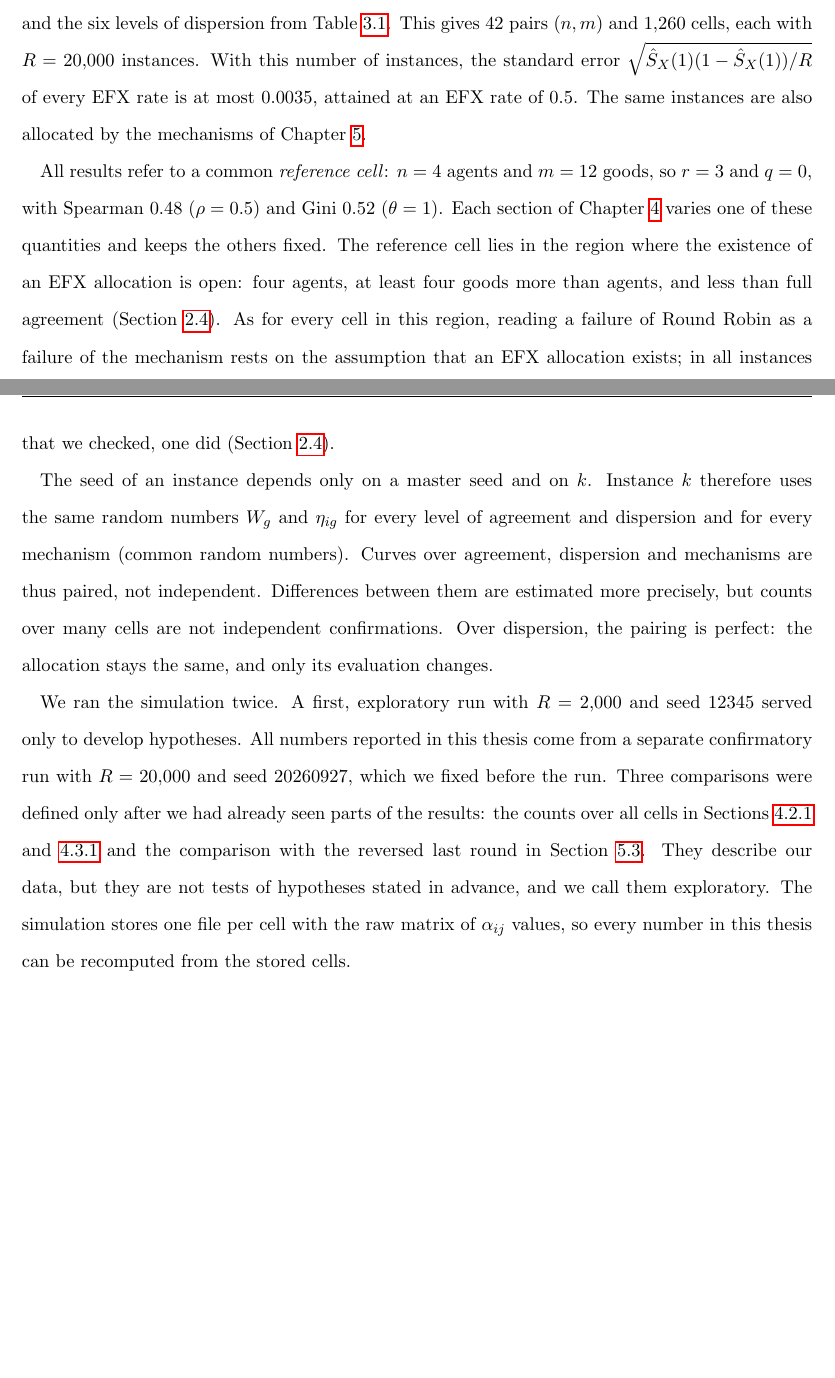
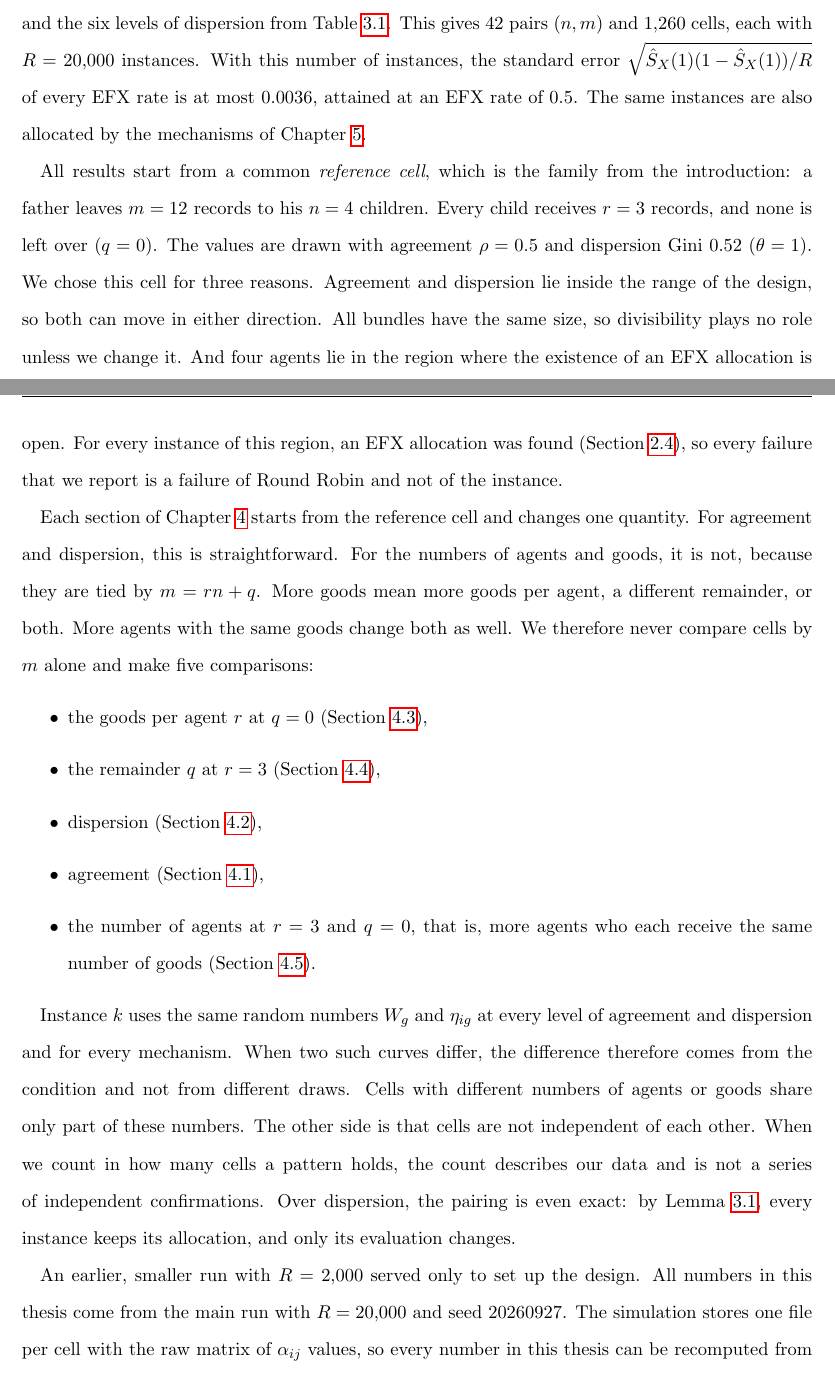
Before and after one commit to francisco-waggershauser/Bachelor_Thesis, a LaTeX thesis (main.tex, which reads chapters/03_model.tex): two parts of pages 23 and 24 of 65 before the commit and two parts of pages 23 and 24 of 66 after it, joined at a grey line, cut so that both start at the same text, the shorter picture padded with empty space. Compiled offline with pdfLaTeX.

Commit message:
Chapter 3.3: reference cell as the family, five comparisons with identification, existence as back reference, shorter common random numbers, main run only, implementation check; CLAUDE.md main run
Co-Authored-By: Claude Opus 5.5 <noreply@anthropic.com>
Claude-Session: https://claude.ai/code/session_01WL61VnWVanbykuonA939Xe

```diff
--- a/chapters/03_model.tex
+++ b/chapters/03_model.tex
@@ -137,33 +137,43 @@ rate, and the marked point is the conditional $5\%$ quantile.
 The design combines $n\in\{2,3,4,5\}$ agents with $m=n+1,\dots,4n$ goods, the five levels of
 agreement and the six levels of dispersion from Table~\ref{tab:axes}. This gives $42$ pairs
 $(n,m)$ and $1{,}260$ cells, each with $R=20{,}000$ instances. With this number of instances, the
-standard error $\sqrt{\Survhat(1)(1-\Survhat(1))/R}$ of every EFX rate is at most $0.0035$,
+standard error $\sqrt{\Survhat(1)(1-\Survhat(1))/R}$ of every EFX rate is at most $0.0036$,
 attained at an EFX rate of $0.5$. The same instances are also allocated by the mechanisms of
 Chapter~\ref{ch:random}.
 
-All results refer to a common \textit{reference cell}: $n=4$ agents and $m=12$ goods, so $r=3$
-and $q=0$, with Spearman $0.48$ ($\rho=0.5$) and Gini $0.52$ ($\theta=1$). Each section of
-Chapter~\ref{ch:results} varies one of these quantities and keeps the others fixed. The reference
-cell lies in the region where the existence of an EFX allocation is open: four agents, at least
-four goods more than agents, and less than full agreement (Section~\ref{sec:existence}). As for every
-cell in this region, reading a failure of Round Robin as a failure of the mechanism rests on the
-assumption that an EFX allocation exists; in all instances that we checked, one did
-(Section~\ref{sec:existence}).
+All results start from a common \textit{reference cell}, which is the family from the
+introduction: a father leaves $m=12$ records to his $n=4$ children. Every child receives $r=3$
+records, and none is left over ($q=0$). The values are drawn with agreement $\rho=0.5$ and
+dispersion Gini $0.52$ ($\theta=1$). We chose this cell for three reasons. Agreement and
+dispersion lie inside the range of the design, so both can move in either direction. All bundles
+have the same size, so divisibility plays no role unless we change it. And four agents lie in the
+region where the existence of an EFX allocation is open. For every instance of this region, an EFX
+allocation was found (Section~\ref{sec:existence}), so every failure that we report is a failure
+of Round Robin and not of the instance.
 
-The seed of an instance depends only on a master seed and on $k$. Instance $k$ therefore uses the
-same random numbers $\Wg$ and $\etaig$ for every level of agreement and dispersion and for every
-mechanism (common random numbers). Curves over agreement, dispersion and mechanisms are thus
-paired, not independent. Differences between them are estimated more precisely, but counts over
-many cells are not independent confirmations. Over dispersion, the pairing is perfect: the
-allocation stays the same, and only its evaluation changes.
+Each section of Chapter~\ref{ch:results} starts from the reference cell and changes one quantity.
+For agreement and dispersion, this is straightforward. For the numbers of agents and goods, it is
+not, because they are tied by $m=rn+q$. More goods mean more goods per agent, a different
+remainder, or both. More agents with the same goods change both as well. We therefore never
+compare cells by $m$ alone and make five comparisons:
+\begin{itemize}
+  \item the goods per agent $r$ at $q=0$ (Section~\ref{sec:goods}),
+  \item the remainder $q$ at $r=3$ (Section~\ref{sec:divisibility}),
+  \item dispersion (Section~\ref{sec:dispersion}),
+  \item agreement (Section~\ref{sec:agreement}),
+  \item the number of agents at $r=3$ and $q=0$, that is, more agents who each receive the same
+    number of goods (Section~\ref{sec:agents}).
+\end{itemize}
 
-We ran the simulation twice. A first, exploratory run with $R=2{,}000$ and seed $12345$ served
-only to develop hypotheses. All numbers reported in this thesis come from a separate confirmatory
-run with $R=20{,}000$ and seed $20260927$, which we fixed before the run. Three comparisons were defined
-only after we had already seen parts of the results: the counts over all cells in
-Sections~\ref{sec:dispersion-rate} and~\ref{sec:goods-rate} and the comparison with the reversed
-last round in Section~\ref{sec:reversed}. They describe our data, but they are not tests of
-hypotheses stated in advance, and we call them exploratory. The simulation
-stores one file per cell with the raw matrix of $\aij$ values, so every number in this thesis can
-be recomputed from the stored cells.
-% TODO: public repository, Python and NumPy versions (NumPy does not guarantee identical random numbers across versions)
+Instance $k$ uses the same random numbers $\Wg$ and $\etaig$ at every level of agreement and
+dispersion and for every mechanism. When two such curves differ, the difference therefore comes
+from the condition and not from different draws. Cells with different numbers of agents or goods
+share only part of these numbers. The other side is that cells are not independent of each other.
+When we count in how many cells a pattern holds, the count describes our data and is not a series
+of independent confirmations. Over dispersion, the pairing is even exact: by
+Lemma~\ref{lem:thetainv}, every instance keeps its allocation, and only its evaluation changes.
+
+An earlier, smaller run with $R=2{,}000$ served only to set up the design. All numbers in this
+thesis come from the main run with $R=20{,}000$ and seed $20260927$. The simulation stores one
+file per cell with the raw matrix of $\aij$ values, so every number in this thesis can be
+recomputed from the stored cells.
```
Also changed, not shown: CLAUDE.md (+1 -1 lines), chapters/03_model.tex (4 more changed lines).
